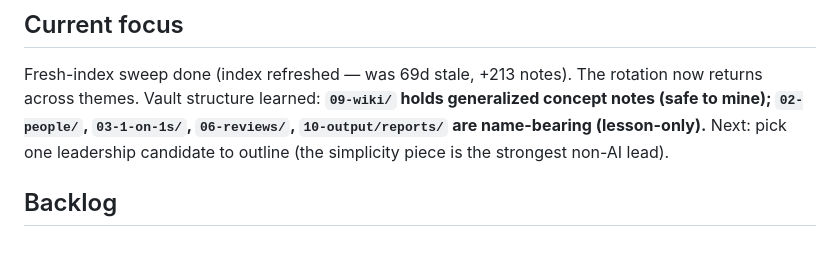
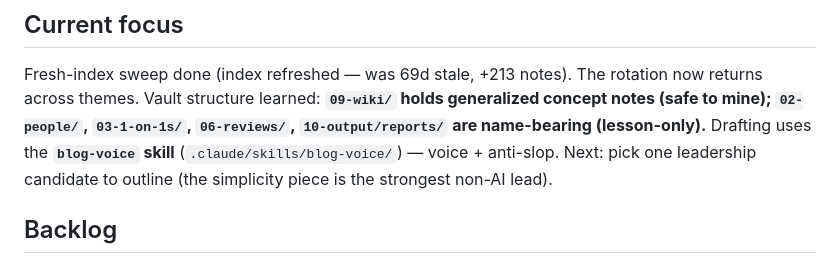
Before and after one commit to Khaledgarbaya/personal-website, a Markdown page: domains/brain-to-blog/README.md, the part around the change. Drawn GitHub-style.

Commit message:
feat(blog-voice): brand-voice + anti-slop writing skill
Author a blog-voice skill that combines Khaled's brand voice (extracted from
published posts: direct, foil-and-subvert, named concepts, anti-hype, bold
thesis, credit sources) with the vault's "Signs of AI Writing" field guide as
an anti-slop pass. Voice-first then de-slop; earned-vs-mechanical reconciliation
so the de-slop pass doesn't sand off the voice. Wired into the brain-to-blog loop.

Co-Authored-By: Claude Opus 4.8 (1M context) <noreply@anthropic.com>

```diff
--- a/domains/brain-to-blog/README.md
+++ b/domains/brain-to-blog/README.md
@@ -32,8 +32,9 @@ initiatives, and process/meetings, and the loop should surface across all of the
 Fresh-index sweep done (index refreshed — was 69d stale, +213 notes). The rotation now
 returns across themes. Vault structure learned: **`09-wiki/` holds generalized concept
 notes (safe to mine); `02-people/`, `03-1-on-1s/`, `06-reviews/`, `10-output/reports/` are
-name-bearing (lesson-only).** Next: pick one leadership candidate to outline (the simplicity
-piece is the strongest non-AI lead).
+name-bearing (lesson-only).** Drafting uses the **`blog-voice` skill**
+(`.claude/skills/blog-voice/`) — voice + anti-slop. Next: pick one leadership candidate to
+outline (the simplicity piece is the strongest non-AI lead).
 
 ## Backlog
 - [ ] `qmd update` the vault index before each run (currently ~69d stale) — **required
```
Also changed, not shown: LOG.md (+4 -0 lines), 1 other file.
